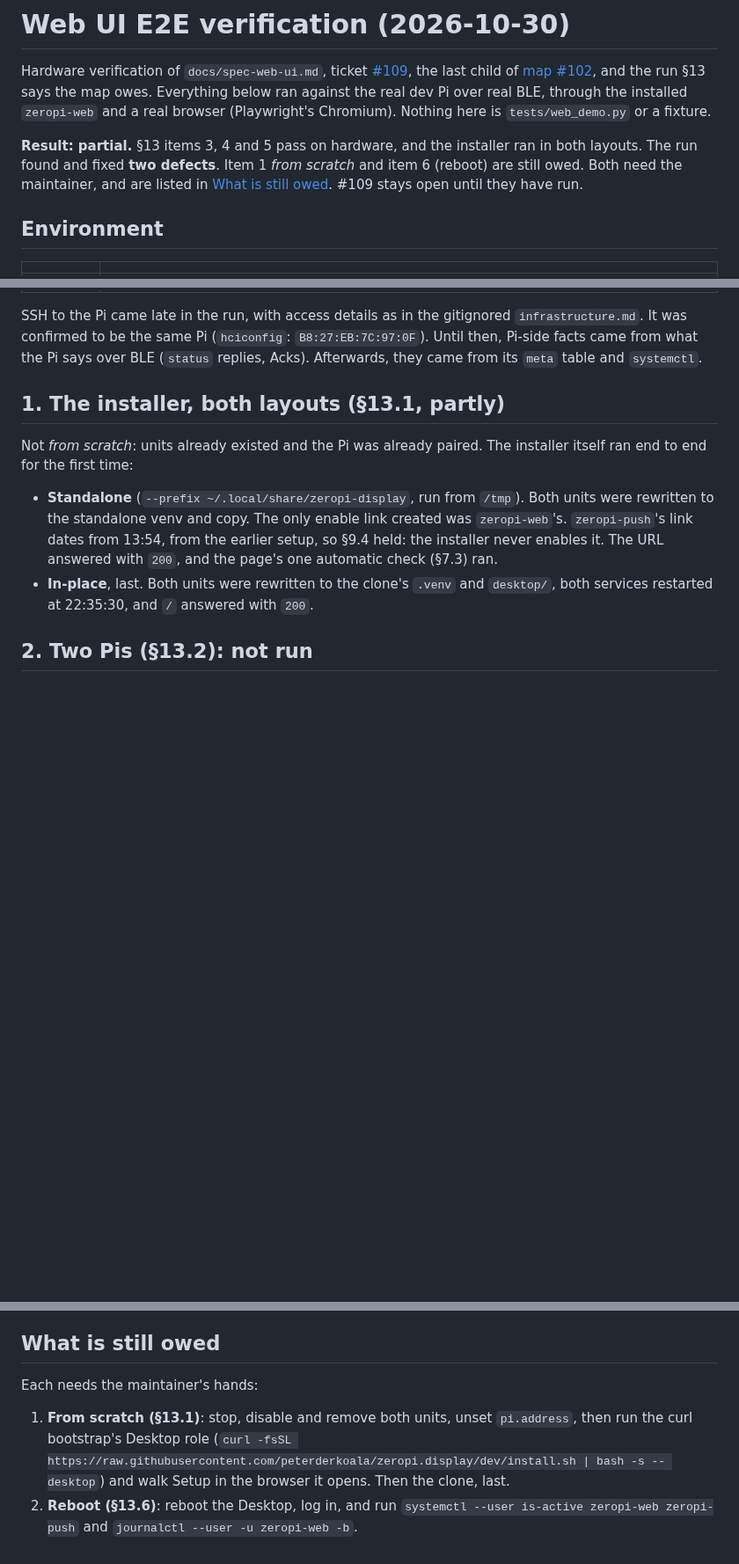
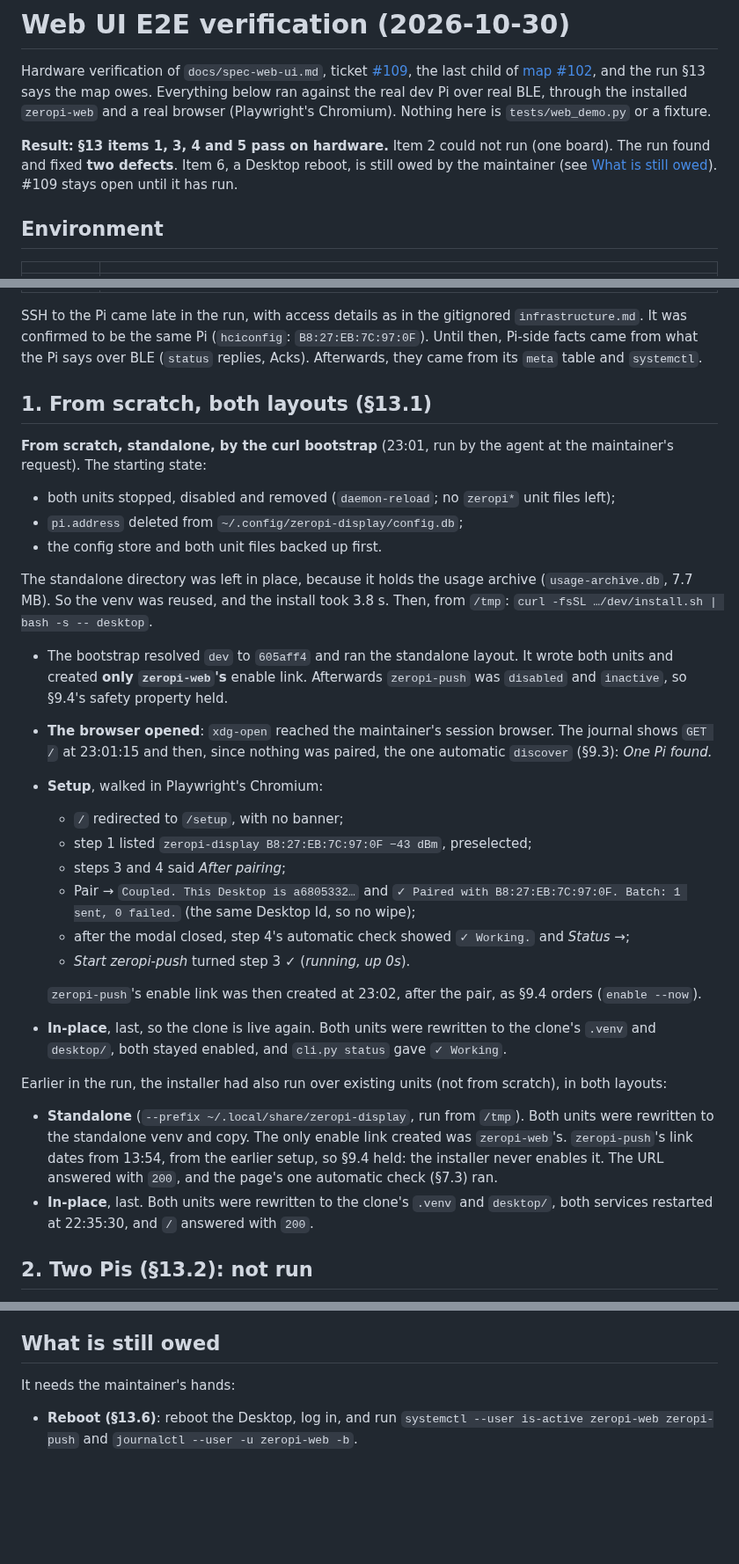
Before and after one commit to peterderkoala/zeropi.display, a Markdown page: docs/web-ui-verification.md, 3 parts joined by grey strips. Shown at 88% size. GitHub-like rendering; blank space fills up the shorter version.

Commit message:
Verify the from-scratch install on hardware (#109)
The curl bootstrap's Desktop role, with no units installed and no
pi.address set, enabled only zeropi-web and opened the browser. Setup
then discovered the Pi, paired, enabled zeropi-push only after the
pair, and showed the first Verdict. The clone install ran last. Only
the Desktop reboot is still owed.

Co-Authored-By: Claude Opus 5.5 <noreply@anthropic.com>

```diff
--- a/docs/web-ui-verification.md
+++ b/docs/web-ui-verification.md
@@ -7,11 +7,10 @@ and the run §13 says the map owes. Everything below ran against the real dev Pi
 over real BLE, through the installed `zeropi-web` and a real browser
 (Playwright's Chromium). Nothing here is `tests/web_demo.py` or a fixture.
 
-**Result: partial.** §13 items 3, 4 and 5 pass on hardware, and the installer
-ran in both layouts. The run found and fixed **two defects**. Item 1 *from
-scratch* and item 6 (reboot) are still owed. Both need the maintainer, and are
-listed in [What is still owed](#what-is-still-owed). #109 stays open until they
-have run.
+**Result: §13 items 1, 3, 4 and 5 pass on hardware.** Item 2 could not run
+(one board). The run found and fixed **two defects**. Item 6, a Desktop reboot,
+is still owed by the maintainer (see [What is still owed](#what-is-still-owed)).
+#109 stays open until it has run.
 
 ## Environment
 
@@ -29,10 +28,46 @@ SSH to the Pi came late in the run, with access details as in the gitignored
 BLE (`status` replies, Acks). Afterwards, they came from its `meta` table and
 `systemctl`.
 
-## 1. The installer, both layouts (§13.1, partly)
+## 1. From scratch, both layouts (§13.1)
 
-Not *from scratch*: units already existed and the Pi was already paired. The
-installer itself ran end to end for the first time:
+**From scratch, standalone, by the curl bootstrap** (23:01, run by the agent
+at the maintainer's request). The starting state:
+
+- both units stopped, disabled and removed (`daemon-reload`; no `zeropi*` unit
+  files left);
+- `pi.address` deleted from `~/.config/zeropi-display/config.db`;
+- the config store and both unit files backed up first.
+
+The standalone directory was left in place, because it holds the usage archive
+(`usage-archive.db`, 7.7 MB). So the venv was reused, and the install took
+3.8 s. Then, from `/tmp`:
+`curl -fsSL …/dev/install.sh | bash -s -- desktop`.
+
+- The bootstrap resolved `dev` to `605aff4` and ran the standalone layout. It
+  wrote both units and created **only `zeropi-web`'s** enable link. Afterwards
+  `zeropi-push` was `disabled` and `inactive`, so §9.4's safety property held.
+- **The browser opened**: `xdg-open` reached the maintainer's session browser.
+  The journal shows `GET /` at 23:01:15 and then, since nothing was paired,
+  the one automatic `discover` (§9.3): *One Pi found.*
+- **Setup**, walked in Playwright's Chromium:
+  - `/` redirected to `/setup`, with no banner;
+  - step 1 listed `zeropi-display B8:27:EB:7C:97:0F −43 dBm`, preselected;
+  - steps 3 and 4 said *After pairing*;
+  - Pair → `Coupled. This Desktop is a6805332…` and `✓ Paired with
+    B8:27:EB:7C:97:0F. Batch: 1 sent, 0 failed.` (the same Desktop Id, so no
+    wipe);
+  - after the modal closed, step 4's automatic check showed `✓ Working.` and
+    *Status →*;
+  - *Start zeropi-push* turned step 3 ✓ (*running, up 0s*).
+
+  `zeropi-push`'s enable link was then created at 23:02, after the pair, as
+  §9.4 orders (`enable --now`).
+- **In-place**, last, so the clone is live again. Both units were rewritten to
+  the clone's `.venv` and `desktop/`, both stayed enabled, and `cli.py status`
+  gave `✓ Working`.
+
+Earlier in the run, the installer had also run over existing units (not from
+scratch), in both layouts:
 
 - **Standalone** (`--prefix ~/.local/share/zeropi-display`, run from `/tmp`).
   Both units were rewritten to the standalone venv and copy. The only enable link
@@ -142,12 +177,8 @@ lines from Operations), so its `PYTHONUNBUFFERED=1` works.
 
 ## What is still owed
 
-Each needs the maintainer's hands:
+It needs the maintainer's hands:
 
-1. **From scratch (§13.1)**: stop, disable and remove both units, unset
-   `pi.address`, then run the curl bootstrap's Desktop role
-   (`curl -fsSL https://raw.githubusercontent.com/peterderkoala/zeropi.display/dev/install.sh | bash -s -- desktop`)
-   and walk Setup in the browser it opens. Then the clone, last.
-2. **Reboot (§13.6)**: reboot the Desktop, log in, and run
+- **Reboot (§13.6)**: reboot the Desktop, log in, and run
    `systemctl --user is-active zeropi-web zeropi-push` and
    `journalctl --user -u zeropi-web -b`.
```
Also changed, not shown: handoff/handoff.md (+6 -6 lines).
